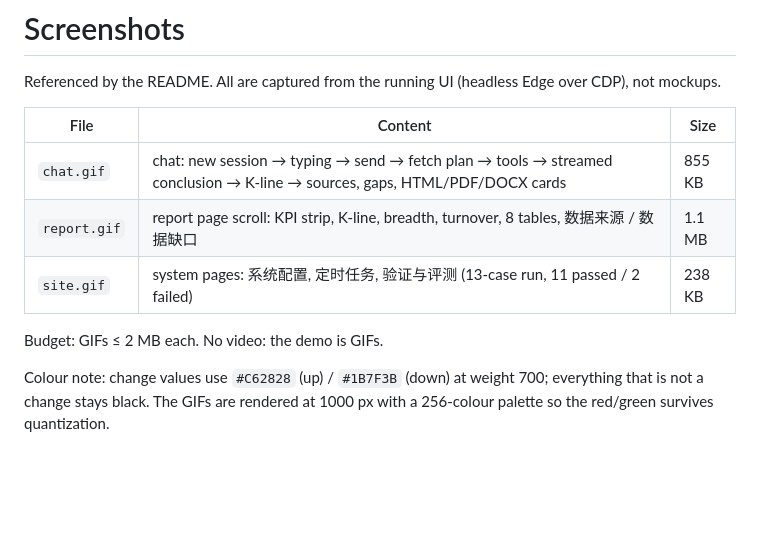
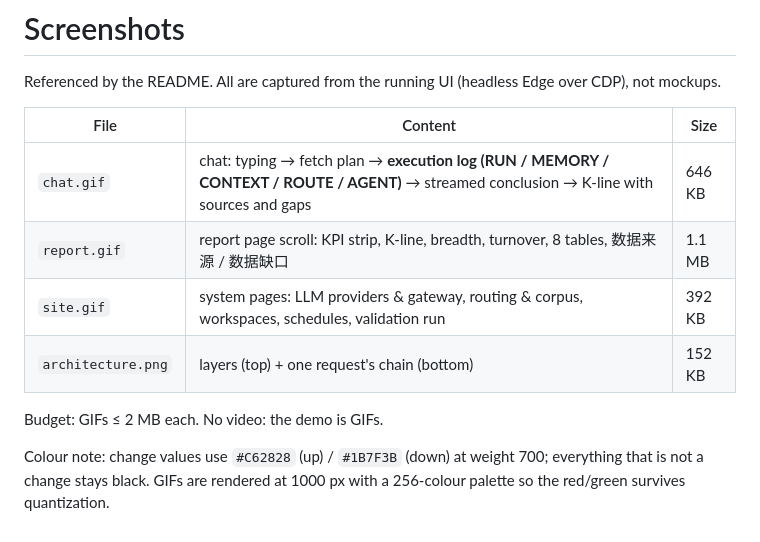
Before and after one commit to joanneffffff/agent-platform-showcase, a Markdown page: screenshots/README.md, the part around the change. Drawn GitHub-style; blank space fills up the shorter version.

```diff
--- a/screenshots/README.md
+++ b/screenshots/README.md
@@ -5,12 +5,13 @@ CDP), not mockups.
 
 | File | Content | Size |
 |---|---|---|
-| `chat.gif` | chat: new session → typing → send → fetch plan → tools → streamed conclusion → K-line → sources, gaps, HTML/PDF/DOCX cards | 855 KB |
+| `chat.gif` | chat: typing → fetch plan → **execution log (RUN / MEMORY / CONTEXT / ROUTE / AGENT)** → streamed conclusion → K-line with sources and gaps | 646 KB |
 | `report.gif` | report page scroll: KPI strip, K-line, breadth, turnover, 8 tables, 数据来源 / 数据缺口 | 1.1 MB |
-| `site.gif` | system pages: 系统配置, 定时任务, 验证与评测 (13-case run, 11 passed / 2 failed) | 238 KB |
+| `site.gif` | system pages: LLM providers & gateway, routing & corpus, workspaces, schedules, validation run | 392 KB |
+| `architecture.png` | layers (top) + one request's chain (bottom) | 152 KB |
 
 Budget: GIFs ≤ 2 MB each. No video: the demo is GIFs.
 
 Colour note: change values use `#C62828` (up) / `#1B7F3B` (down) at weight 700;
-everything that is not a change stays black. The GIFs are rendered at 1000 px with
-a 256-colour palette so the red/green survives quantization.
+everything that is not a change stays black. GIFs are rendered at 1000 px with a
+256-colour palette so the red/green survives quantization.
```
Also changed, not shown: README.md (+21 -45 lines), screenshots/chat.gif, screenshots/site.gif.
